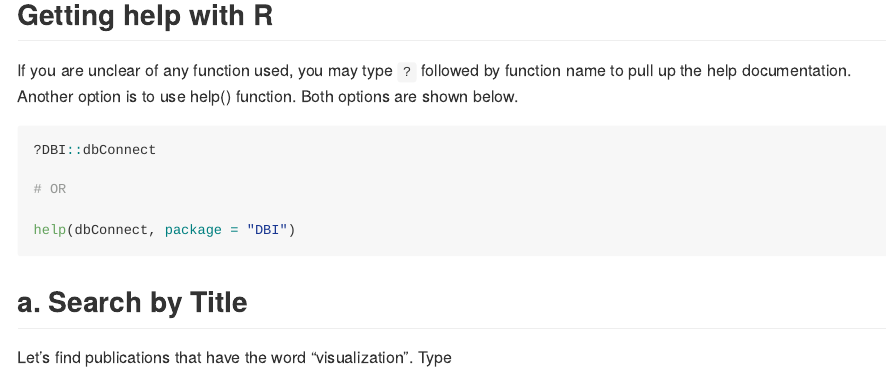
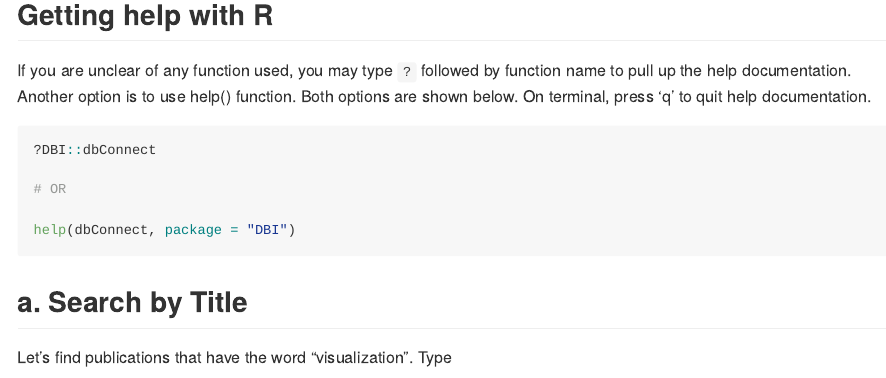
Before and after one commit to anjalisilva/WebofScienceRTutorial, an R Markdown document (README.Rmd): the page in a window 1100 px wide, from 1590 px down. The pictures show the output file README.md that the author committed with the source, drawn offline in the style of GitHub; badge pictures from the web are left out.

Commit message:
Updated help documentation

````diff
--- a/README.Rmd
+++ b/README.Rmd
@@ -81,7 +81,7 @@ dbplyr::src_dbi(dbWoS)
 
 
 ## Getting help with R
-If you are unclear of any function used, you may type `?` followed by function name to pull up the help documentation. Another option is to use help() function. Both options are shown below.
+If you are unclear of any function used, you may type `?` followed by function name to pull up the help documentation. Another option is to use help() function. Both options are shown below. On terminal, press 'q' to quit help documentation.
 
 ``` {r eval=FALSE}
 ?DBI::dbConnect
````
Also changed, not shown: README.md.
